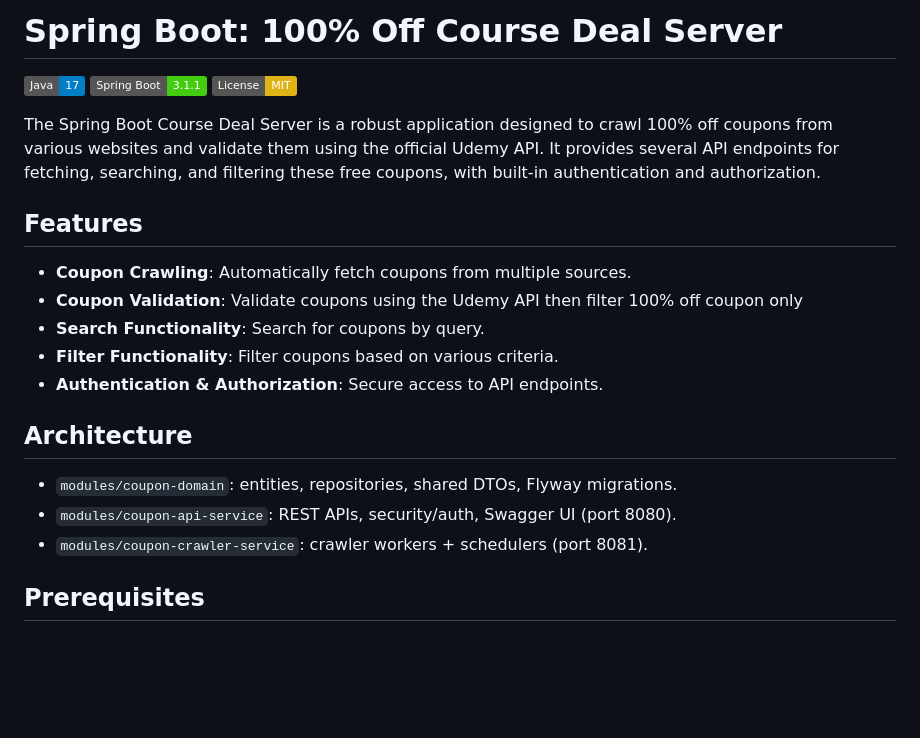
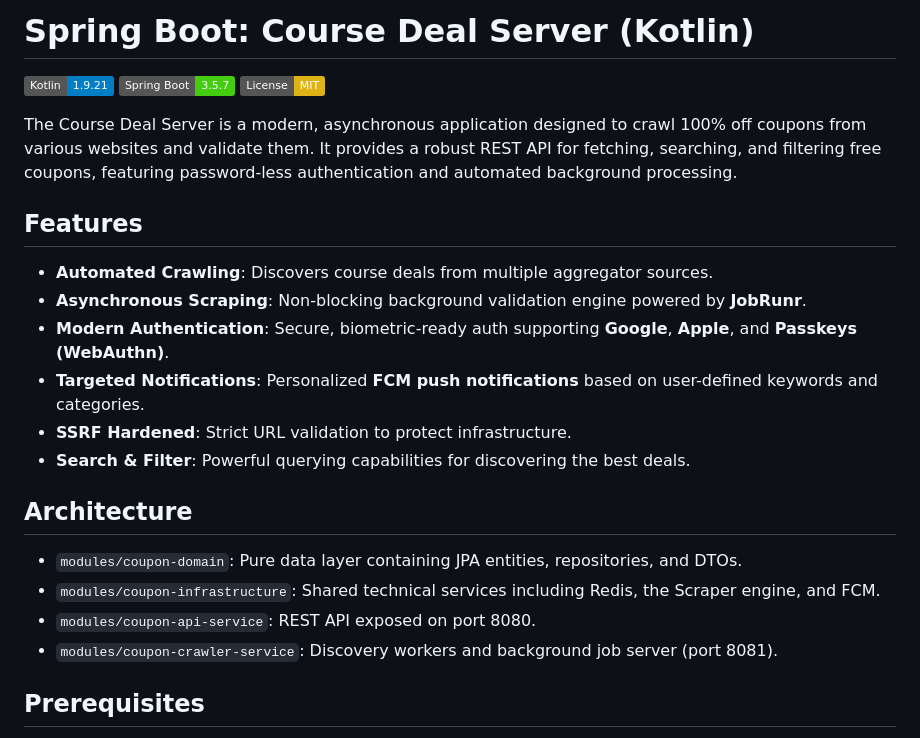
Before and after one commit to Huythanh0x/udemy_coupon_server_java_spring, a Markdown page: README.md, the part around the change. Rendered like a GitHub page; badges without logos; blank space fills up the shorter version.

```diff
--- a/README.md
+++ b/README.md
@@ -1,22 +1,25 @@
-# Spring Boot: 100% Off Course Deal Server
+# Spring Boot: Course Deal Server (Kotlin)
 
-![Java](https://img.shields.io/badge/Java-17-blue)
-![Spring Boot](https://img.shields.io/badge/Spring%20Boot-3.1.1-brightgreen)
+![Kotlin](https://img.shields.io/badge/Kotlin-1.9.21-blue)
+![Spring Boot](https://img.shields.io/badge/Spring%20Boot-3.5.7-brightgreen)
 ![License](https://img.shields.io/badge/License-MIT-yellow)
 
-The Spring Boot Course Deal Server is a robust application designed to crawl 100% off coupons from various websites and validate them using the official Udemy API. It provides several API endpoints for fetching, searching, and filtering these free coupons, with built-in authentication and authorization.
+The Course Deal Server is a modern, asynchronous application designed to crawl 100% off coupons from various websites and validate them. It provides a robust REST API for fetching, searching, and filtering free coupons, featuring password-less authentication and automated background processing.
+
 ## Features
 
-- **Coupon Crawling**: Automatically fetch coupons from multiple sources.
-- **Coupon Validation**: Validate coupons using the Udemy API then filter 100% off coupon only
-- **Search Functionality**: Search for coupons by query.
-- **Filter Functionality**: Filter coupons based on various criteria.
-- **Authentication & Authorization**: Secure access to API endpoints.
+- **Automated Crawling**: Discovers course deals from multiple aggregator sources.
+- **Asynchronous Scraping**: Non-blocking background validation engine powered by **JobRunr**.
+- **Modern Authentication**: Secure, biometric-ready auth supporting **Google**, **Apple**, and **Passkeys (WebAuthn)**.
+- **Targeted Notifications**: Personalized **FCM push notifications** based on user-defined keywords and categories.
+- **SSRF Hardened**: Strict URL validation to protect infrastructure.
+- **Search & Filter**: Powerful querying capabilities for discovering the best deals.
 
 ## Architecture
-- `modules/coupon-domain`: entities, repositories, shared DTOs, Flyway migrations.
-- `modules/coupon-api-service`: REST APIs, security/auth, Swagger UI (port 8080).
-- `modules/coupon-crawler-service`: crawler workers + schedulers (port 8081).
+- `modules/coupon-domain`: Pure data layer containing JPA entities, repositories, and DTOs.
+- `modules/coupon-infrastructure`: Shared technical services including Redis, the Scraper engine, and FCM.
+- `modules/coupon-api-service`: REST API exposed on port 8080.
+- `modules/coupon-crawler-service`: Discovery workers and background job server (port 8081).
 
 ## Prerequisites
 - [Java 17](https://jdk.java.net/17/) or higher (JDK)
```
Also changed, not shown: docs/business-logic.md (+13 -10 lines), docs/getting-started.md (+8 -8 lines).
